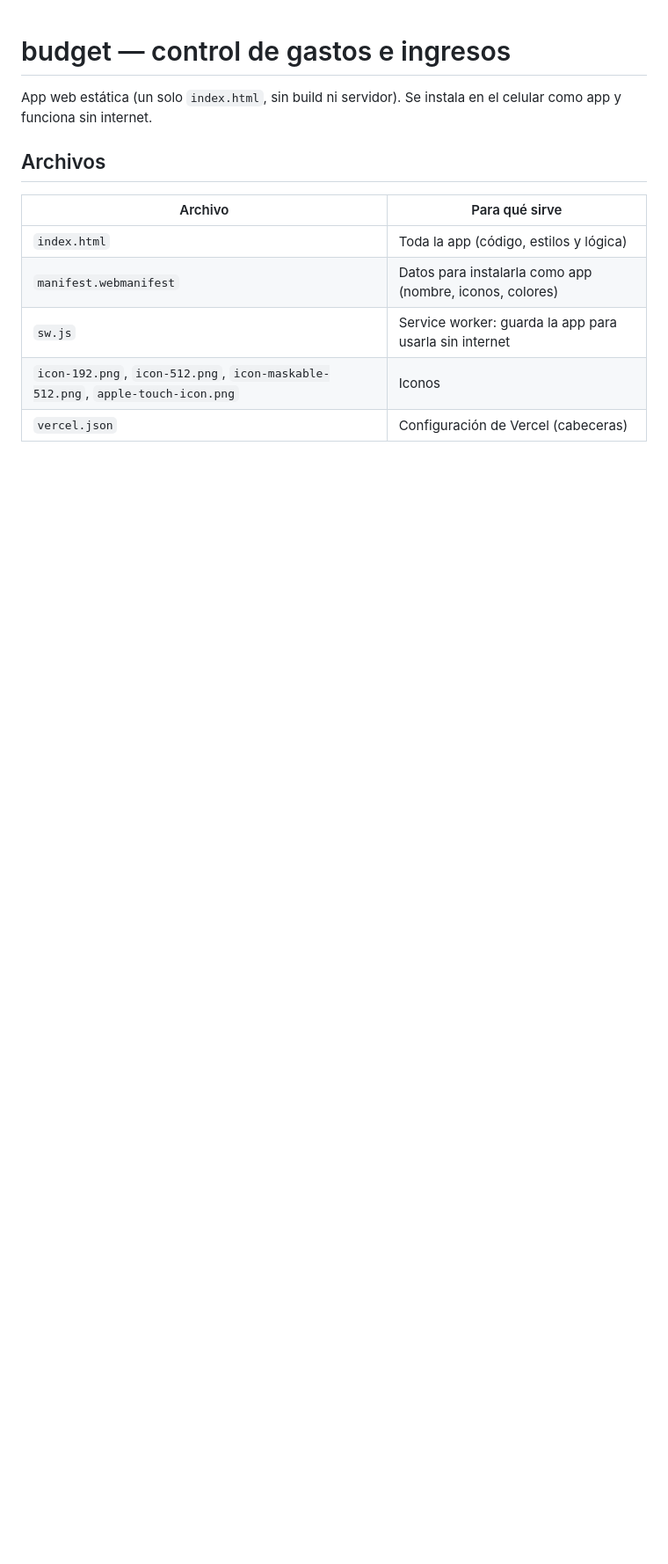
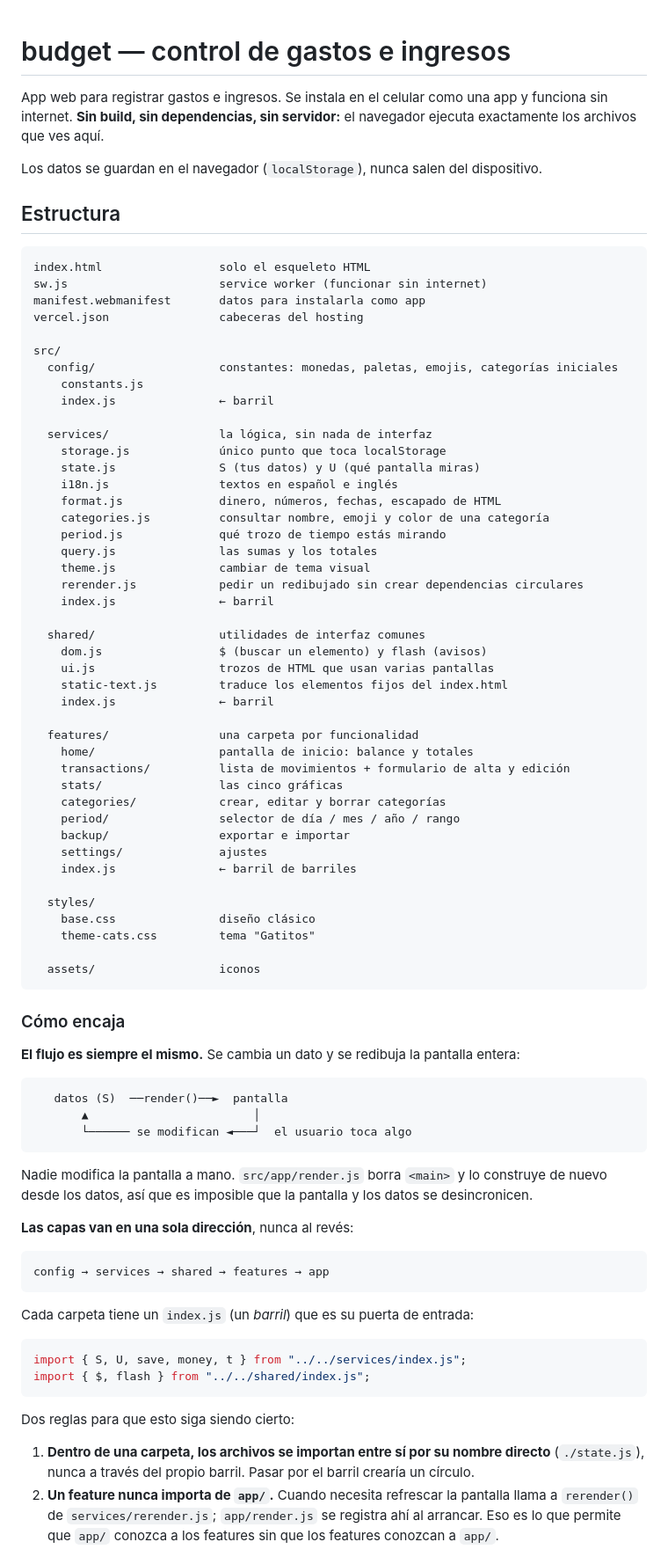
Before and after one commit to stephanieacosta/budget-cat-nix, a Markdown page: README.md, the part around one of its changes. Shown at 88% size. GitHub-like rendering; blank space fills up the shorter version.

Commit message:
docs: documentar estructura de src y como probar en local

````diff
--- a/README.md
+++ b/README.md
@@ -1,13 +1,84 @@
 # budget — control de gastos e ingresos
 
-App web estática (un solo `index.html`, sin build ni servidor). Se instala en el celular como app y funciona sin internet.
+App web para registrar gastos e ingresos. Se instala en el celular como una app y funciona sin internet. **Sin build, sin dependencias, sin servidor:** el navegador ejecuta exactamente los archivos que ves aquí.
 
-## Archivos
+Los datos se guardan en el navegador (`localStorage`), nunca salen del dispositivo.
 
-| Archivo | Para qué sirve |
-|---|---|
-| `index.html` | Toda la app (código, estilos y lógica) |
-| `manifest.webmanifest` | Datos para instalarla como app (nombre, iconos, colores) |
-| `sw.js` | Service worker: guarda la app para usarla sin internet |
-| `icon-192.png`, `icon-512.png`, `icon-maskable-512.png`, `apple-touch-icon.png` | Iconos |
-| `vercel.json` | Configuración de Vercel (cabeceras) |
+## Estructura
+
+```
+index.html                 solo el esqueleto HTML
+sw.js                      service worker (funcionar sin internet)
+manifest.webmanifest       datos para instalarla como app
+vercel.json                cabeceras del hosting
+
+src/
+  config/                  constantes: monedas, paletas, emojis, categorías iniciales
+    constants.js
+    index.js               ← barril
+
+  services/                la lógica, sin nada de interfaz
+    storage.js             único punto que toca localStorage
+    state.js               S (tus datos) y U (qué pantalla miras)
+    i18n.js                textos en español e inglés
+    format.js              dinero, números, fechas, escapado de HTML
+    categories.js          consultar nombre, emoji y color de una categoría
+    period.js              qué trozo de tiempo estás mirando
+    query.js               las sumas y los totales
+    theme.js               cambiar de tema visual
+    rerender.js            pedir un redibujado sin crear dependencias circulares
+    index.js               ← barril
+
+  shared/                  utilidades de interfaz comunes
+    dom.js                 $ (buscar un elemento) y flash (avisos)
+    ui.js                  trozos de HTML que usan varias pantallas
+    static-text.js         traduce los elementos fijos del index.html
+    index.js               ← barril
+
+  features/                una carpeta por funcionalidad
+    home/                  pantalla de inicio: balance y totales
+    transactions/          lista de movimientos + formulario de alta y edición
+    stats/                 las cinco gráficas
+    categories/            crear, editar y borrar categorías
+    period/                selector de día / mes / año / rango
+    backup/                exportar e importar
+    settings/              ajustes
+    index.js               ← barril de barriles
+
+  styles/
+    base.css               diseño clásico
+    theme-cats.css         tema "Gatitos"
+
+  assets/                  iconos
+```
+
+### Cómo encaja
+
+**El flujo es siempre el mismo.** Se cambia un dato y se redibuja la pantalla entera:
+
+```
+   datos (S)  ──render()──►  pantalla
+       ▲                        │
+       └────── se modifican ◄───┘  el usuario toca algo
+```
+
+Nadie modifica la pantalla a mano. `src/app/render.js` borra `<main>` y lo construye de nuevo desde los datos, así que es imposible que la pantalla y los datos se desincronicen.
+
+**Las capas van en una sola dirección**, nunca al revés:
+
+```
+config → services → shared → features → app
+```
+
+Cada carpeta tiene un `index.js` (un *barril*) que es su puerta de entrada:
+
+```js
+import { S, U, save, money, t } from "../../services/index.js";
+import { $, flash } from "../../shared/index.js";
+```
+
+Dos reglas para que esto siga siendo cierto:
+
+1. **Dentro de una carpeta, los archivos se importan entre sí por su nombre directo** (`./state.js`), nunca a través del propio barril. Pasar por el barril crearía un círculo.
+2. **Un feature nunca importa de `app/`.** Cuando necesita refrescar la pantalla llama a `rerender()` de `services/rerender.js`; `app/render.js` se registra ahí al arrancar. Eso es lo que permite que `app/` conozca a los features sin que los features conozcan a `app/`.
+
````
Also changed, not shown: other parts of README.md (+34 -13 lines).
